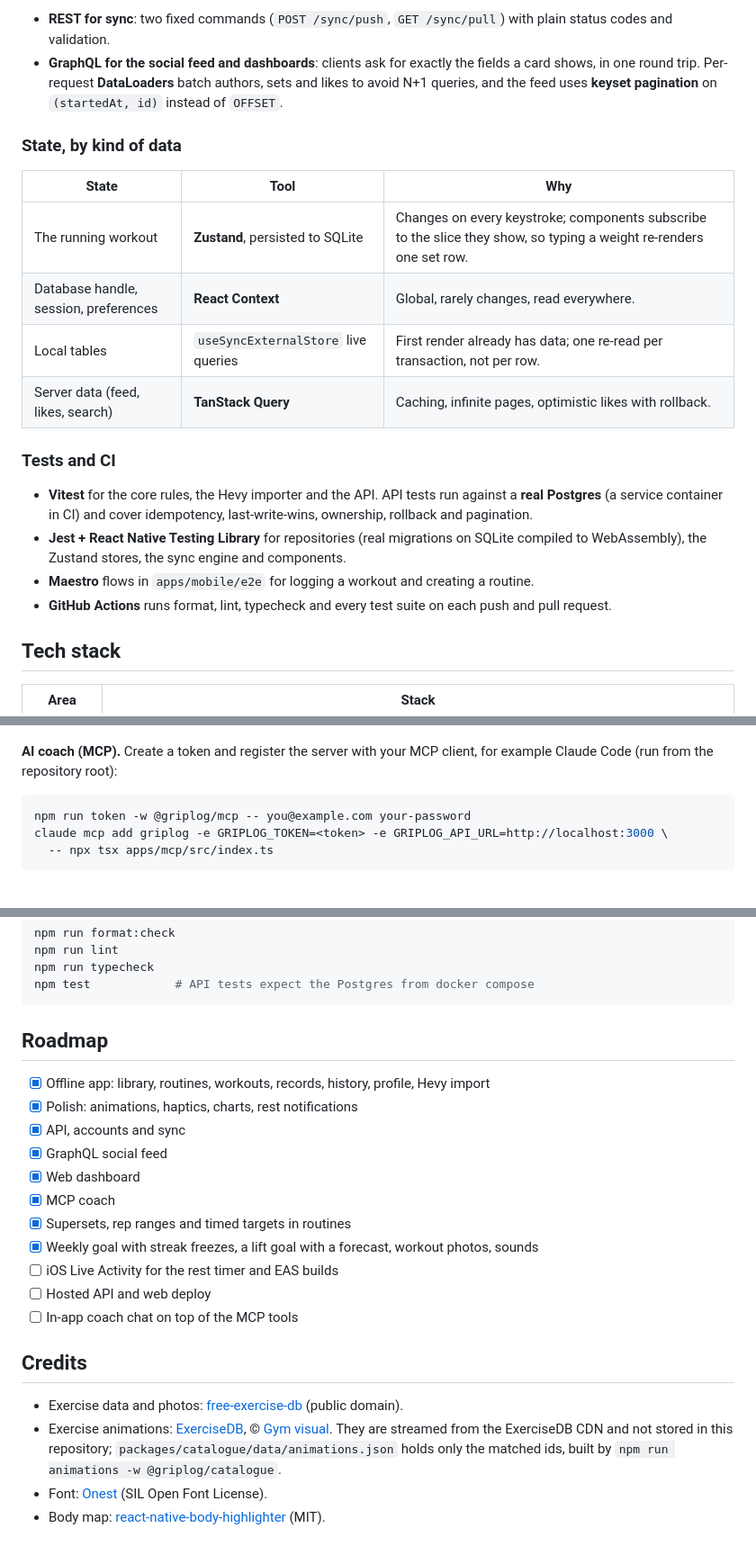
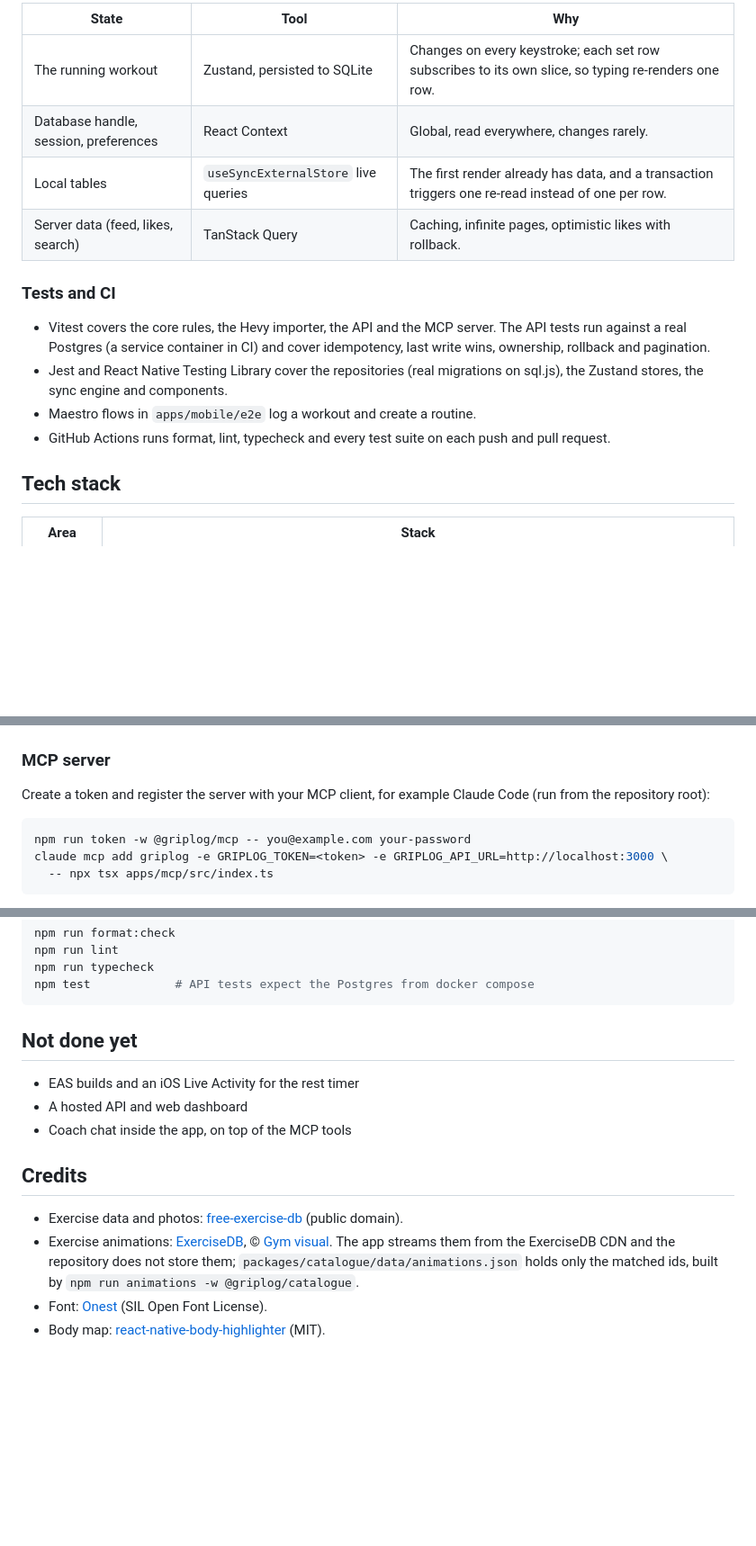
Before and after one commit to Dotims/GripLog, a Markdown page: README.md, 3 parts joined by grey strips. Shown at 90% size. Rendered like a GitHub page; blank space fills up the shorter version.

````diff
--- a/README.md
+++ b/README.md
@@ -112,22 +112,17 @@ Things I deliberately built the hard way, because they are the interesting part.
 
-- **REST for sync**: two fixed commands (`POST /sync/push`, `GET /sync/pull`) with plain status codes and validation.
-- **GraphQL for the social feed and dashboards**: clients ask for exactly the fields a card shows, in one round trip. Per-request **DataLoaders** batch authors, sets and likes to avoid N+1 queries, and the feed uses **keyset pagination** on `(startedAt, id)` instead of `OFFSET`.
-
-### State, by kind of data
-
-| State                                 | Tool                                | Why                                                                                                                 |
-| ------------------------------------- | ----------------------------------- | ------------------------------------------------------------------------------------------------------------------- |
-| The running workout                   | **Zustand**, persisted to SQLite    | Changes on every keystroke; components subscribe to the slice they show, so typing a weight re-renders one set row. |
-| Database handle, session, preferences | **React Context**                   | Global, rarely changes, read everywhere.                                                                            |
-| Local tables                          | `useSyncExternalStore` live queries | First render already has data; one re-read per transaction, not per row.                                            |
-| Server data (feed, likes, search)     | **TanStack Query**                  | Caching, infinite pages, optimistic likes with rollback.                                                            |
+| State                                 | Tool                                | Why                                                                                                 |
+| ------------------------------------- | ----------------------------------- | --------------------------------------------------------------------------------------------------- |
+| The running workout                   | Zustand, persisted to SQLite        | Changes on every keystroke; each set row subscribes to its own slice, so typing re-renders one row. |
+| Database handle, session, preferences | React Context                       | Global, read everywhere, changes rarely.                                                            |
+| Local tables                          | `useSyncExternalStore` live queries | The first render already has data, and a transaction triggers one re-read instead of one per row.   |
+| Server data (feed, likes, search)     | TanStack Query                      | Caching, infinite pages, optimistic likes with rollback.                                            |
 
 ### Tests and CI
 
-- **Vitest** for the core rules, the Hevy importer and the API. API tests run against a **real Postgres** (a service container in CI) and cover idempotency, last-write-wins, ownership, rollback and pagination.
-- **Jest + React Native Testing Library** for repositories (real migrations on SQLite compiled to WebAssembly), the Zustand stores, the sync engine and components.
-- **Maestro** flows in `apps/mobile/e2e` for logging a workout and creating a routine.
-- **GitHub Actions** runs format, lint, typecheck and every test suite on each push and pull request.
+- Vitest covers the core rules, the Hevy importer, the API and the MCP server. The API tests run against a real Postgres (a service container in CI) and cover idempotency, last write wins, ownership, rollback and pagination.
+- Jest and React Native Testing Library cover the repositories (real migrations on sql.js), the Zustand stores, the sync engine and components.
+- Maestro flows in `apps/mobile/e2e` log a workout and create a routine.
+- GitHub Actions runs format, lint, typecheck and every test suite on each push and pull request.
 
 ## Tech stack
 
@@ -185,7 +184,9 @@ npm run dev -w @griplog/web     # http://localhost:5173, proxies /api and /graph
   <img src="docs/media/web-progress.png" alt="Web dashboard: estimated 1RM chart and next-session suggestion" />
 </p>
 
-**AI coach (MCP).** Create a token and register the server with your MCP client, for example Claude Code (run from the repository root):
+### MCP server
+
+Create a token and register the server with your MCP client, for example Claude Code (run from the repository root):
 
 ```bash
 npm run token -w @griplog/mcp -- you@example.com your-password
@@ -204,24 +205,16 @@ npm run typecheck
 npm test            # API tests expect the Postgres from docker compose
 ```
 
-## Roadmap
+## Not done yet
 
-- [x] Offline app: library, routines, workouts, records, history, profile, Hevy import
-- [x] Polish: animations, haptics, charts, rest notifications
-- [x] API, accounts and sync
-- [x] GraphQL social feed
-- [x] Web dashboard
-- [x] MCP coach
-- [x] Supersets, rep ranges and timed targets in routines
-- [x] Weekly goal with streak freezes, a lift goal with a forecast, workout photos, sounds
-- [ ] iOS Live Activity for the rest timer and EAS builds
-- [ ] Hosted API and web deploy
-- [ ] In-app coach chat on top of the MCP tools
+- EAS builds and an iOS Live Activity for the rest timer
+- A hosted API and web dashboard
+- Coach chat inside the app, on top of the MCP tools
 
 ## Credits
 
 - Exercise data and photos: [free-exercise-db](https://github.com/yuhonas/free-exercise-db) (public domain).
-- Exercise animations: [ExerciseDB](https://github.com/ExerciseDB/exercisedb-api), © [Gym visual](https://gymvisual.com/). They are streamed from the ExerciseDB CDN and not stored in this repository; `packages/catalogue/data/animations.json` holds only the matched ids, built by `npm run animations -w @griplog/catalogue`.
+- Exercise animations: [ExerciseDB](https://github.com/ExerciseDB/exercisedb-api), © [Gym visual](https://gymvisual.com/). The app streams them from the ExerciseDB CDN and the repository does not store them; `packages/catalogue/data/animations.json` holds only the matched ids, built by `npm run animations -w @griplog/catalogue`.
 - Font: [Onest](https://fonts.google.com/specimen/Onest) (SIL Open Font License).
 - Body map: [react-native-body-highlighter](https://github.com/HichamELBSI/react-native-body-highlighter) (MIT).
 
````
Also changed, not shown: other parts of README.md (+53 -49 lines).
